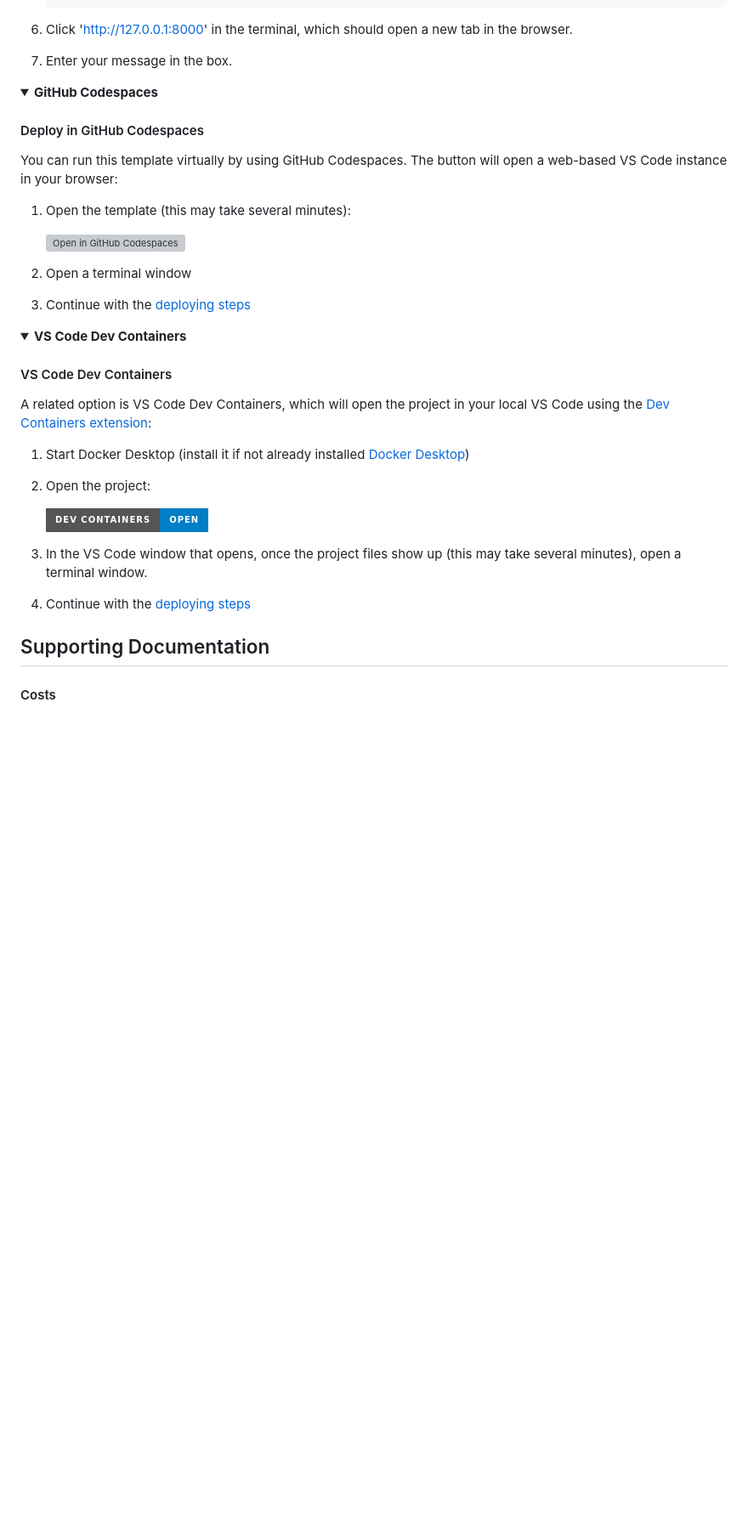
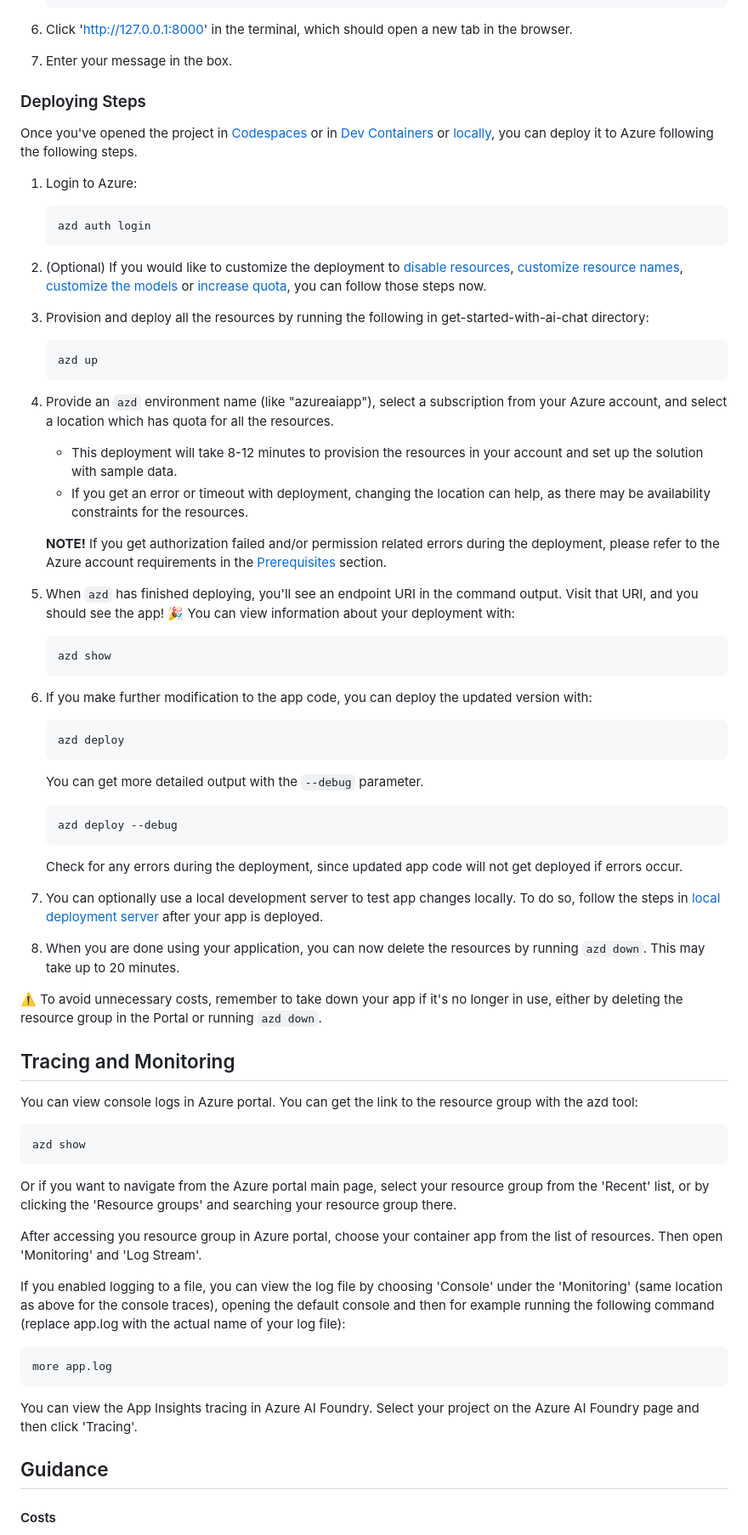
Before and after one commit to therealcybersecpro/get-started-with-ai-chat, a Markdown page: README.md, the part around the change printed below. Shown: that part at 85% size. GitHub-like rendering; folded sections open; badges without logos; blank space fills up the shorter version; grey boxes are pictures that could not be loaded.

````diff
--- a/README.md
+++ b/README.md
@@ -199,39 +203,77 @@ You can optionally use a local development server to test app changes locally. M
 7. Enter your message in the box.
 </details>
 
-<details>
-  <summary><b>GitHub Codespaces</b></summary>
 
-#### Deploy in GitHub Codespaces
+### Deploying Steps
 
-You can run this template virtually by using GitHub Codespaces. The button will open a web-based VS Code instance in your browser:
+Once you've opened the project in [Codespaces](#github-codespaces) or in [Dev Containers](#vs-code-dev-containers) or [locally](#local-environment), you can deploy it to Azure following the following steps.
 
-1. Open the template (this may take several minutes):
 
-    [![Open in GitHub Codespaces](https://github.com/codespaces/badge.svg)](https://codespaces.new/Azure-Samples/get-started-with-ai-chat)
+1. Login to Azure:
 
-2. Open a terminal window
-3. Continue with the [deploying steps](#deployment)
+    ```shell
+    azd auth login
+    ```
 
-</details>
+2. (Optional) If you would like to customize the deployment to [disable resources](docs/deploy_customization.md#disabling-resources), [customize resource names](docs/deploy_customization.md#customizing-resource-names), [customize the models](docs/deploy_customization.md#customizing-model-deployments) or [increase quota](docs/deploy_customization.md#customizing-model-deployments), you can follow those steps now.
 
-<details>
-  <summary><b>VS Code Dev Containers</b></summary>
+3. Provision and deploy all the resources by running the following in get-started-with-ai-chat directory:
 
-#### VS Code Dev Containers
+    ```shell
+    azd up
+    ```
 
-A related option is VS Code Dev Containers, which will open the project in your local VS Code using the [Dev Containers extension](https://marketplace.visualstudio.com/items?itemName=ms-vscode-remote.remote-containers):
+4. Provide an `azd` environment name (like "azureaiapp"), select a subscription from your Azure account, and select a location which has quota for all the resources.
 
-1. Start Docker Desktop (install it if not already installed [Docker Desktop](https://www.docker.com/products/docker-desktop/))
-2. Open the project:
+    * This deployment will take 8-12 minutes to provision the resources in your account and set up the solution with sample data.
+    * If you get an error or timeout with deployment, changing the location can help, as there may be availability constraints for the resources.
 
-    [![Open in Dev Containers](https://img.shields.io/static/v1?style=for-the-badge&label=Dev%20Containers&message=Open&color=blue&logo=visualstudiocode)](https://vscode.dev/redirect?url=vscode://ms-vscode-remote.remote-containers/cloneInVolume?url=https://github.com/Azure-Samples/get-started-with-ai-chat)
+    **NOTE!** If you get authorization failed and/or permission related errors during the deployment, please refer to the Azure account requirements in the [Prerequisites](#prerequisites) section.
 
-3. In the VS Code window that opens, once the project files show up (this may take several minutes), open a terminal window.
-4. Continue with the [deploying steps](#deployment)
-</details>
+5. When `azd` has finished deploying, you'll see an endpoint URI in the command output. Visit that URI, and you should see the app! 🎉
+   You can view information about your deployment with:
+    ```shell
+    azd show
+    ```
 
-## Supporting Documentation
+6. If you make further modification to the app code, you can deploy the updated version with:
+
+    ```shell
+    azd deploy
+    ```
+    You can get more detailed output with the ```--debug``` parameter.
+    ```shell
+    azd deploy --debug
+    ```
+    Check for any errors during the deployment, since updated app code will not get deployed if errors occur.
+
+7. You can optionally use a local development server to test app changes locally. To do so, follow the steps in [local deployment server](#local-development-server) after your app is deployed.
+
+8. When you are done using your application, you can now delete the resources by running `azd down`. This may take up to 20 minutes.
+
+⚠️ To avoid unnecessary costs, remember to take down your app if it's no longer in use,
+either by deleting the resource group in the Portal or running `azd down`.
+
+## Tracing and Monitoring
+
+You can view console logs in Azure portal. You can get the link to the resource group with the azd tool:
+```shell
+azd show
+```
+
+Or if you want to navigate from the Azure portal main page, select your resource group from the 'Recent' list, or by clicking the 'Resource groups' and searching your resource group there.
+
+After accessing you resource group in Azure portal, choose your container app from the list of resources. Then open 'Monitoring' and 'Log Stream'.
+
+If you enabled logging to a file, you can view the log file by choosing 'Console' under the 'Monitoring' (same location as above for the console traces), opening the default console and then for example running the following command (replace app.log with the actual name of your log file):
+
+```shell
+more app.log
+```
+
+You can view the App Insights tracing in Azure AI Foundry. Select your project on the Azure AI Foundry page and then click 'Tracing'.
+
+## Guidance
 
 #### Costs
 
````
Also changed, not shown: other parts of README.md (+56 -52 lines).
